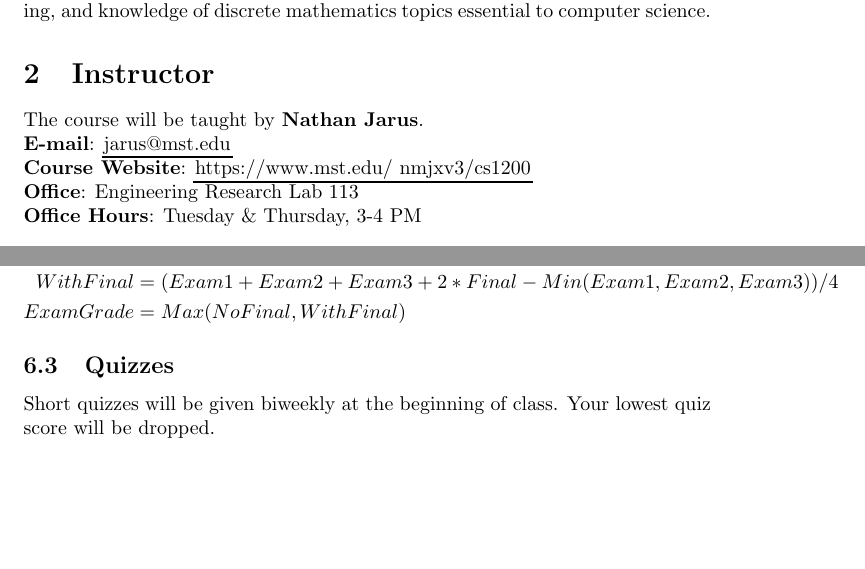
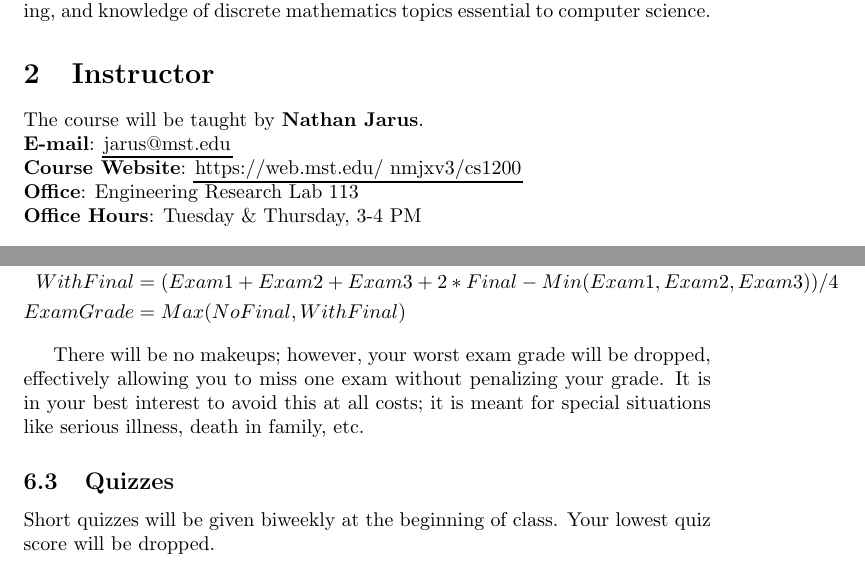
Before and after one commit to LinuxMercedes/school-website, a LaTeX document (cs1200/syllabus.tex): two parts of pages 1 and 3 of 5, joined at a grey line, cut so that both start at the same text, the shorter picture padded with empty space. Compiled offline with pdfLaTeX.

Commit message:
Syllabus updates

```diff
--- a/cs1200/syllabus.tex
+++ b/cs1200/syllabus.tex
@@ -22,7 +22,7 @@ To provide students with the mathematical foundation, level of abstract thinking
 \section{Instructor}
 The course will be taught by \textbf{Nathan Jarus}. \\*
 \textbf{E-mail}: \href{mailto:jarus@mst.edu}{jarus@mst.edu} \\*
-\textbf{Course Website}: \href{https://www.mst.edu/~nmjxv3/cs1200}{https://www.mst.edu/~nmjxv3/cs1200} \\*
+\textbf{Course Website}: \href{https://web.mst.edu/~nmjxv3/cs1200}{https://web.mst.edu/~nmjxv3/cs1200} \\*
 \textbf{Office}: Engineering Research Lab 113 \\*
 \textbf{Office Hours}: Tuesday \& Thursday, 3-4 PM\\
 
@@ -80,6 +80,9 @@ Exam scores are calculated following these formulas:
 	WithFinal &= (Exam1+Exam2+Exam3+2*Final-Min(Exam1,Exam2,Exam3))/4 \\
 	ExamGrade &= Max(NoFinal, WithFinal)
 \end{align*}
+
+There will be no makeups; however, your worst exam grade will be dropped, effectively allowing you to miss one exam without penalizing your grade.
+It is in your best interest to avoid this at all costs; it is meant for special situations like serious illness, death in family, etc.
 
 \subsection{Quizzes}
 Short quizzes will be given biweekly at the beginning of class.
```
Also changed, not shown: cs1200/syllabus.pdf.
